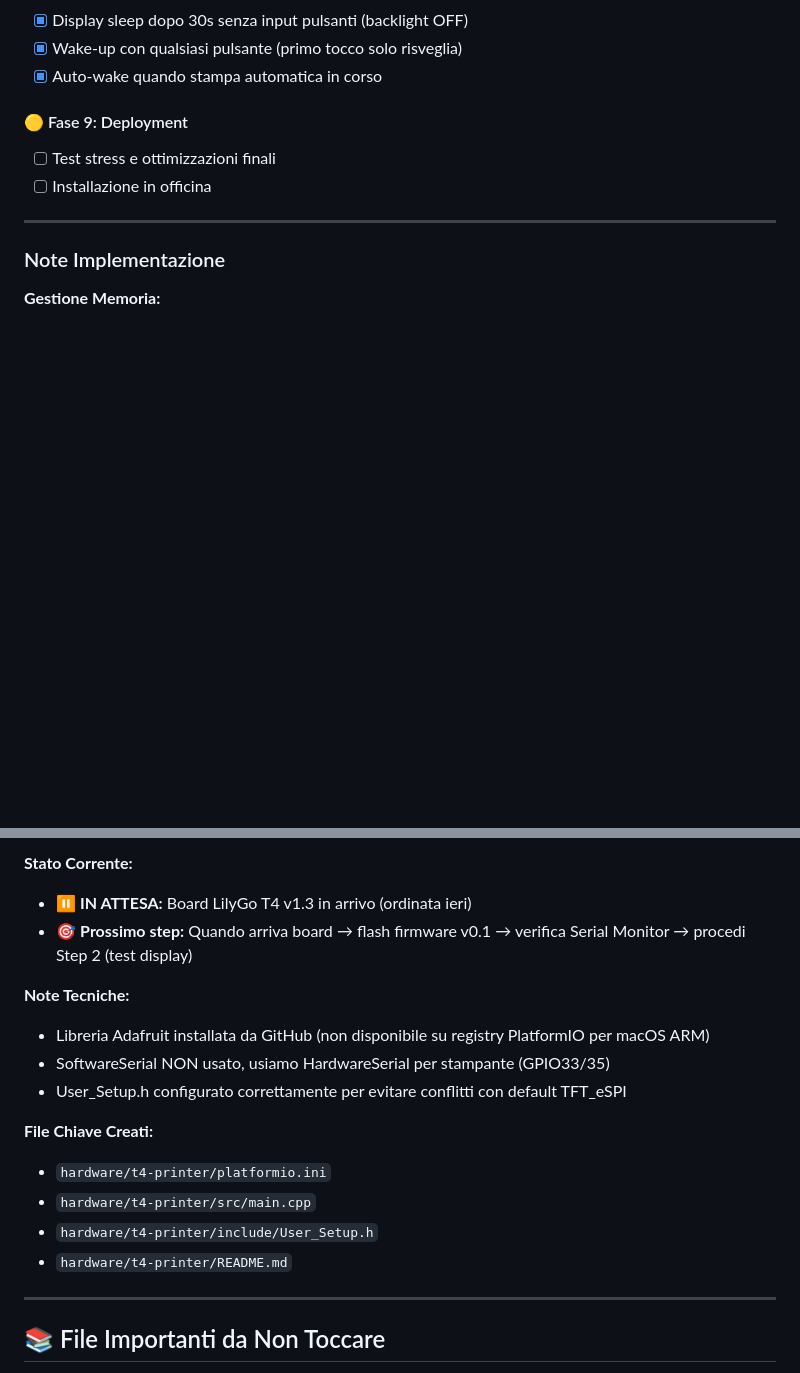
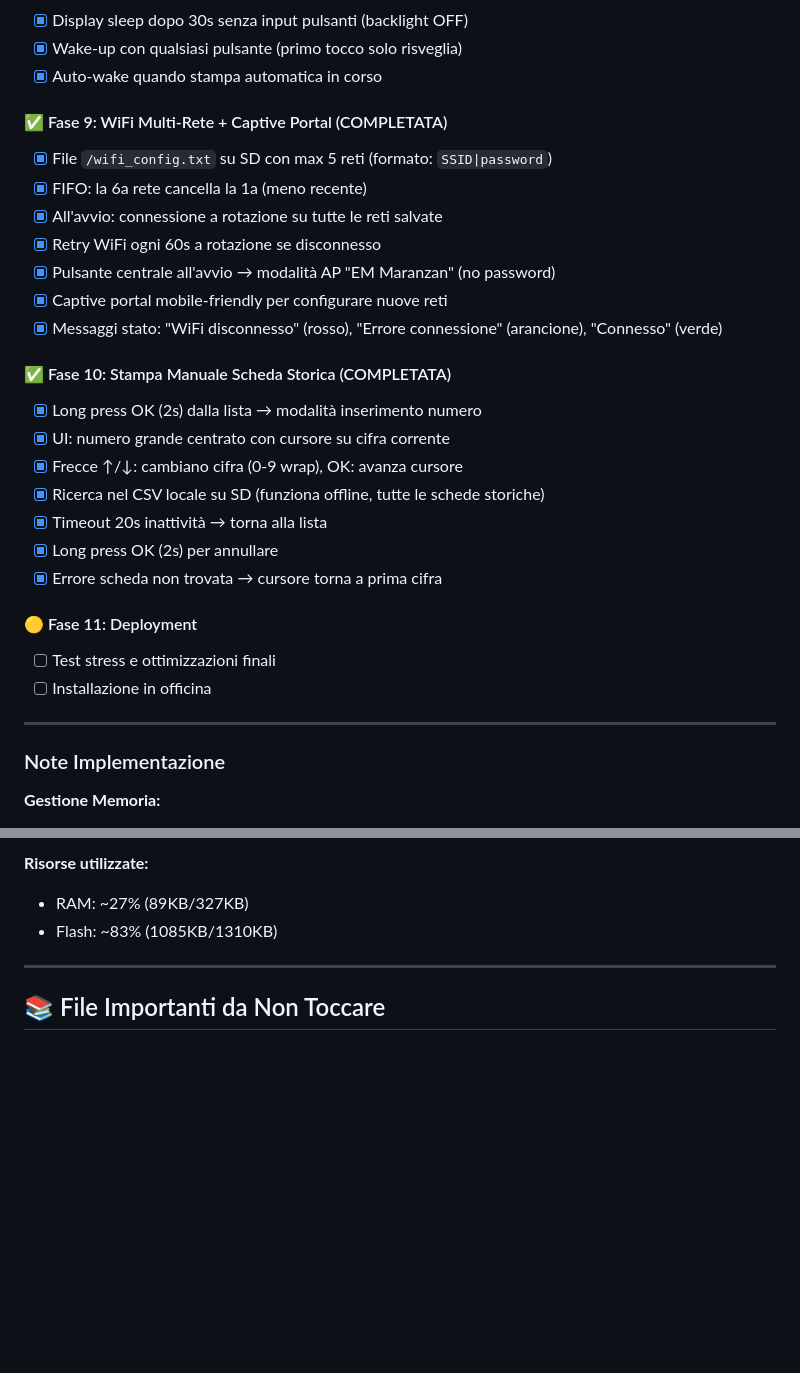
Before and after one commit to marcelloemme/elettromeccanica-maranzan, a Markdown page: .claude.md, 2 parts joined by grey strips. Drawn GitHub-style; blank space fills up the shorter version.

```diff
--- a/.claude.md
+++ b/.claude.md
@@ -866,7 +866,25 @@ pio device monitor             # Serial Monitor (115200 baud)
 - [x] Wake-up con qualsiasi pulsante (primo tocco solo risveglia)
 - [x] Auto-wake quando stampa automatica in corso
 
-#### 🟡 Fase 9: Deployment
+#### ✅ Fase 9: WiFi Multi-Rete + Captive Portal (COMPLETATA)
+- [x] File `/wifi_config.txt` su SD con max 5 reti (formato: `SSID|password`)
+- [x] FIFO: la 6a rete cancella la 1a (meno recente)
+- [x] All'avvio: connessione a rotazione su tutte le reti salvate
+- [x] Retry WiFi ogni 60s a rotazione se disconnesso
+- [x] Pulsante centrale all'avvio → modalità AP "EM Maranzan" (no password)
+- [x] Captive portal mobile-friendly per configurare nuove reti
+- [x] Messaggi stato: "WiFi disconnesso" (rosso), "Errore connessione" (arancione), "Connesso" (verde)
+
+#### ✅ Fase 10: Stampa Manuale Scheda Storica (COMPLETATA)
+- [x] Long press OK (2s) dalla lista → modalità inserimento numero
+- [x] UI: numero grande centrato con cursore su cifra corrente
+- [x] Frecce ↑/↓: cambiano cifra (0-9 wrap), OK: avanza cursore
+- [x] Ricerca nel CSV locale su SD (funziona offline, tutte le schede storiche)
+- [x] Timeout 20s inattività → torna alla lista
+- [x] Long press OK (2s) per annullare
+- [x] Errore scheda non trovata → cursore torna a prima cifra
+
+#### 🟡 Fase 11: Deployment
 - [ ] Test stress e ottimizzazioni finali
 - [ ] Installazione in officina
 
@@ -965,17 +954,6 @@ Non funziona                      ← font condensato
-**Stato Corrente:**
-- ⏸️ **IN ATTESA:** Board LilyGo T4 v1.3 in arrivo (ordinata ieri)
-- 🎯 **Prossimo step:** Quando arriva board → flash firmware v0.1 → verifica Serial Monitor → procedi Step 2 (test display)
-
-**Note Tecniche:**
-- Libreria Adafruit installata da GitHub (non disponibile su registry PlatformIO per macOS ARM)
-- SoftwareSerial NON usato, usiamo HardwareSerial per stampante (GPIO33/35)
-- User_Setup.h configurato correttamente per evitare conflitti con default TFT_eSPI
-
-**File Chiave Creati:**
-- `hardware/t4-printer/platformio.ini`
-- `hardware/t4-printer/src/main.cpp`
-- `hardware/t4-printer/include/User_Setup.h`
-- `hardware/t4-printer/README.md`
+**Risorse utilizzate:**
+- RAM: ~27% (89KB/327KB)
+- Flash: ~83% (1085KB/1310KB)
 
 ---
 
```
Also changed, not shown: other parts of .claude.md (+22 -51 lines).
